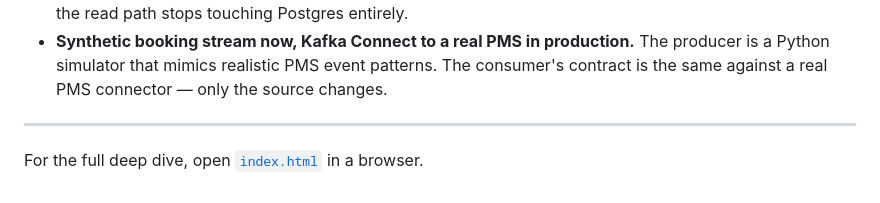
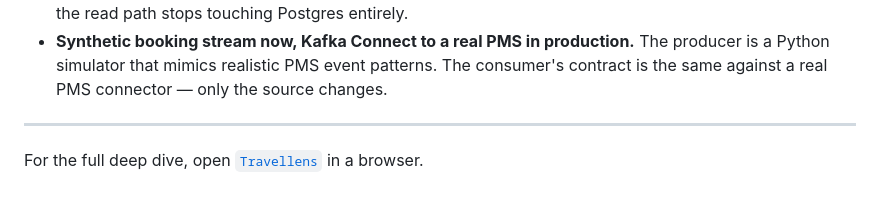
Before and after one commit to bh00t/travellens, a Markdown page: README.md, the part around one of its changes. Rendered like a GitHub page.

Commit message:
docs: update links to the technical blueprint in README

```diff
--- a/README.md
+++ b/README.md
@@ -99,4 +99,4 @@ A short version of what the blueprint covers in depth:
 
 ---
 
-For the full deep dive, open [`index.html`](./index.html) in a browser.
+For the full deep dive, open [`Travellens`](https://bh00t.github.io/travellens/) in a browser.
```
Also changed, not shown: other parts of README.md (+1 -1 lines).
